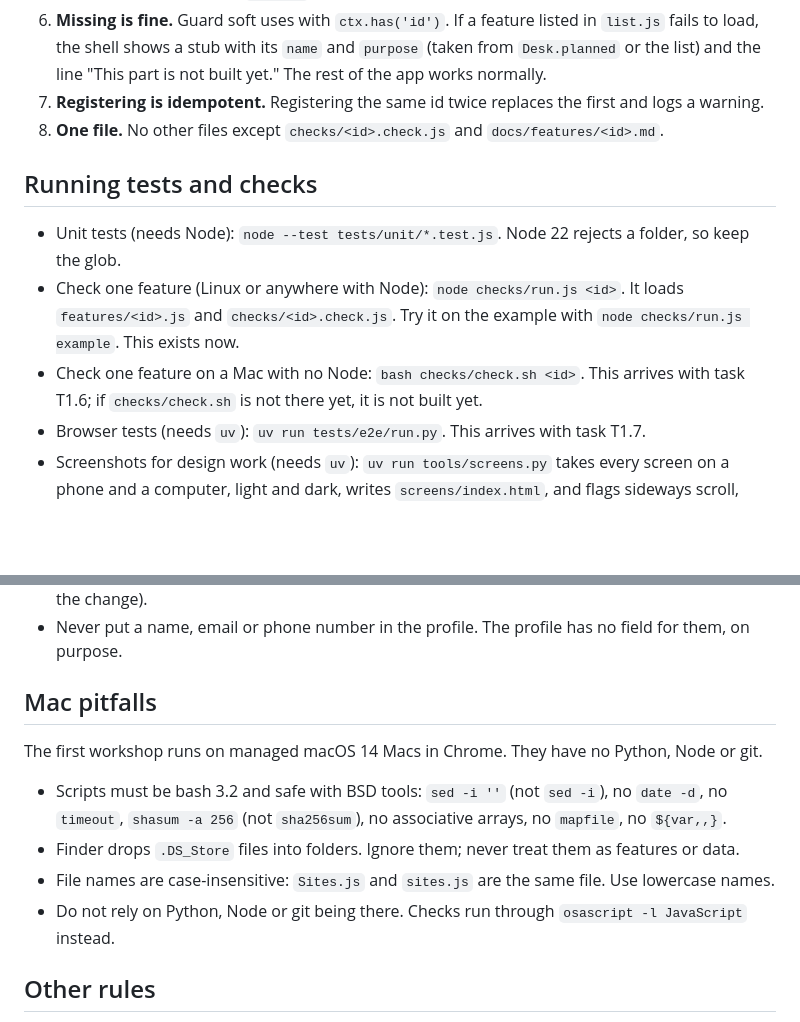
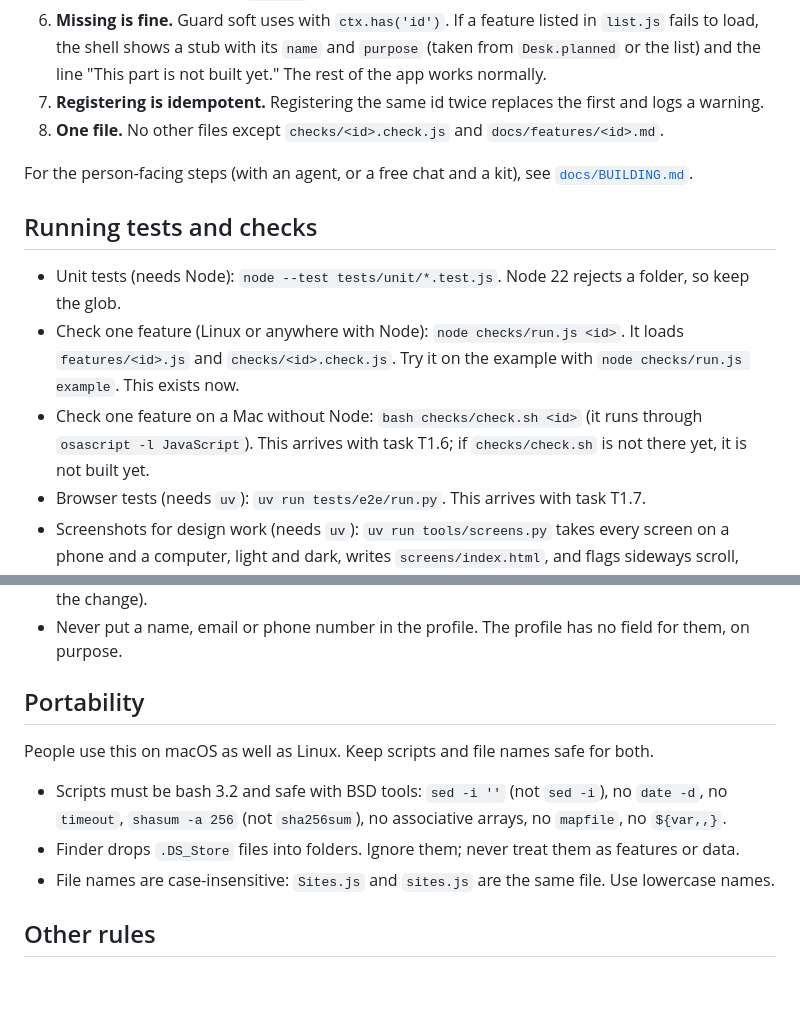
Before and after one commit to RKelln/searchdesk, a Markdown page: AGENTS.md, 2 parts joined by grey strips. GitHub-like rendering; blank space fills up the shorter version.

Commit message:
AGENTS: drop the machine-specific warning; keep general portability rules
Co-Authored-By: Claude Sonnet 5.5 <noreply@anthropic.com>

```diff
--- a/AGENTS.md
+++ b/AGENTS.md
@@ -47,12 +47,14 @@ Read [`docs/CONTRACT.md`](docs/CONTRACT.md). It has the `ctx` API, the slots, `h
 7. **Registering is idempotent.** Registering the same id twice replaces the first and logs a warning.
 8. **One file.** No other files except `checks/<id>.check.js` and `docs/features/<id>.md`.
 
+For the person-facing steps (with an agent, or a free chat and a kit), see [`docs/BUILDING.md`](docs/BUILDING.md).
+
 ## Running tests and checks
 
 - Unit tests (needs Node): `node --test tests/unit/*.test.js`. Node 22 rejects a folder, so keep the glob.
 - Check one feature (Linux or anywhere with Node): `node checks/run.js <id>`. It loads `features/<id>.js` and
   `checks/<id>.check.js`. Try it on the example with `node checks/run.js example`. This exists now.
-- Check one feature on a Mac with no Node: `bash checks/check.sh <id>`. This arrives with task T1.6; if
+- Check one feature on a Mac without Node: `bash checks/check.sh <id>` (it runs through `osascript -l JavaScript`). This arrives with task T1.6; if
   `checks/check.sh` is not there yet, it is not built yet.
 - Browser tests (needs `uv`): `uv run tests/e2e/run.py`. This arrives with task T1.7.
 - Screenshots for design work (needs `uv`): `uv run tools/screens.py` takes every screen on a phone and a computer,
@@ -83,15 +85,14 @@ For an agent that can read and write files (the person's exported backup sits in
 - Always write `source: "ai"` on what you add, and keep `updated` honest (the real time you made the change).
 - Never put a name, email or phone number in the profile. The profile has no field for them, on purpose.
 
-## Mac pitfalls
+## Portability
 
-The first workshop runs on managed macOS 14 Macs in Chrome. They have no Python, Node or git.
+People use this on macOS as well as Linux. Keep scripts and file names safe for both.
 
 - Scripts must be bash 3.2 and safe with BSD tools: `sed -i ''` (not `sed -i`), no `date -d`, no `timeout`,
   `shasum -a 256` (not `sha256sum`), no associative arrays, no `mapfile`, no `${var,,}`.
 - Finder drops `.DS_Store` files into folders. Ignore them; never treat them as features or data.
 - File names are case-insensitive: `Sites.js` and `sites.js` are the same file. Use lowercase names.
-- Do not rely on Python, Node or git being there. Checks run through `osascript -l JavaScript` instead.
 
 ## Other rules
 
```
